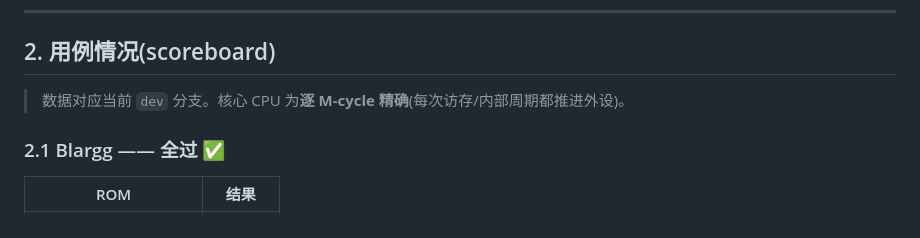
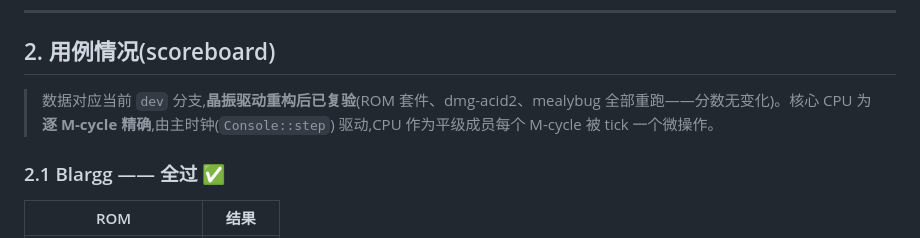
Before and after one commit to memwey/rgametoy, a Markdown page: docs/testing_cn.md, the part around the change. Drawn GitHub-style.

```diff
--- a/docs/testing_cn.md
+++ b/docs/testing_cn.md
@@ -107,7 +107,9 @@ cargo run --release --features debug -p rgametoy-core --example inspect -- rom.g
 
 ## 2. 用例情况(scoreboard)
 
-> 数据对应当前 `dev` 分支。核心 CPU 为**逐 M-cycle 精确**(每次访存/内部周期都推进外设)。
+> 数据对应当前 `dev` 分支,**晶振驱动重构后已复验**(ROM 套件、dmg-acid2、mealybug
+> 全部重跑——分数无变化)。核心 CPU 为**逐 M-cycle 精确**,由主时钟(`Console::step`)
+> 驱动,CPU 作为平级成员每个 M-cycle 被 tick 一个微操作。
 
 ### 2.1 Blargg —— 全过 ✅
 
```
Also changed, not shown: docs/testing.md (+4 -2 lines).
